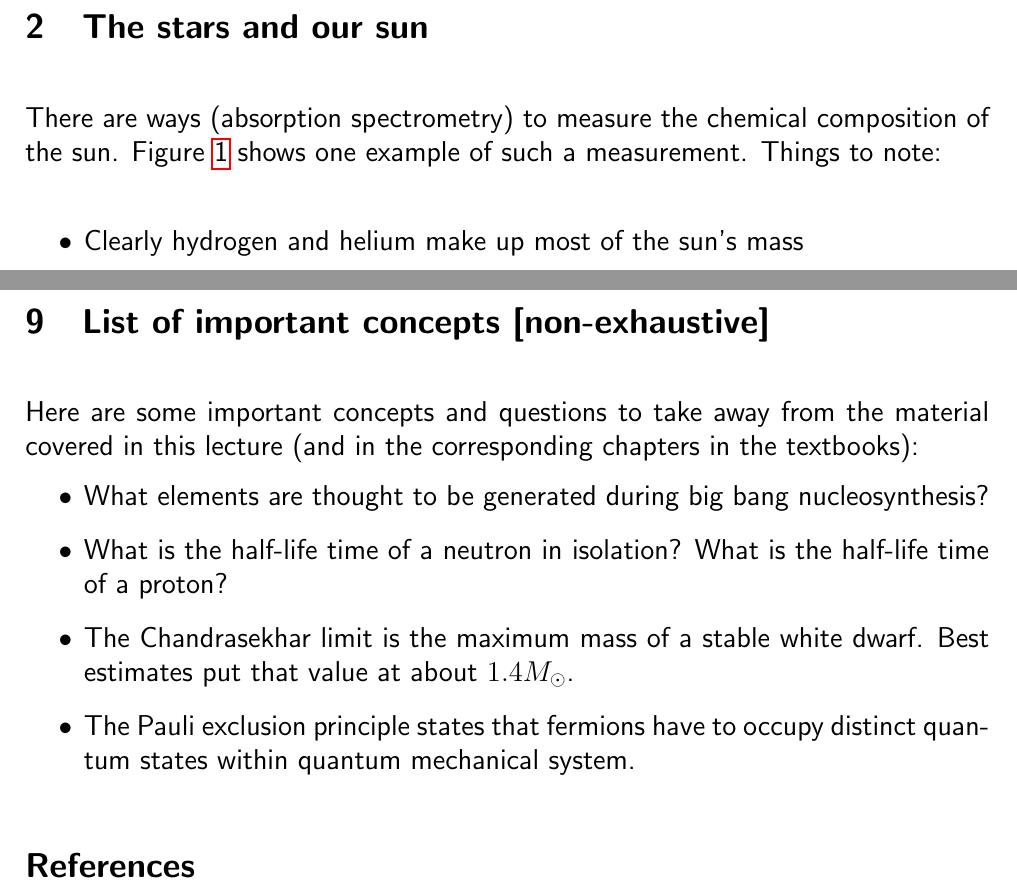
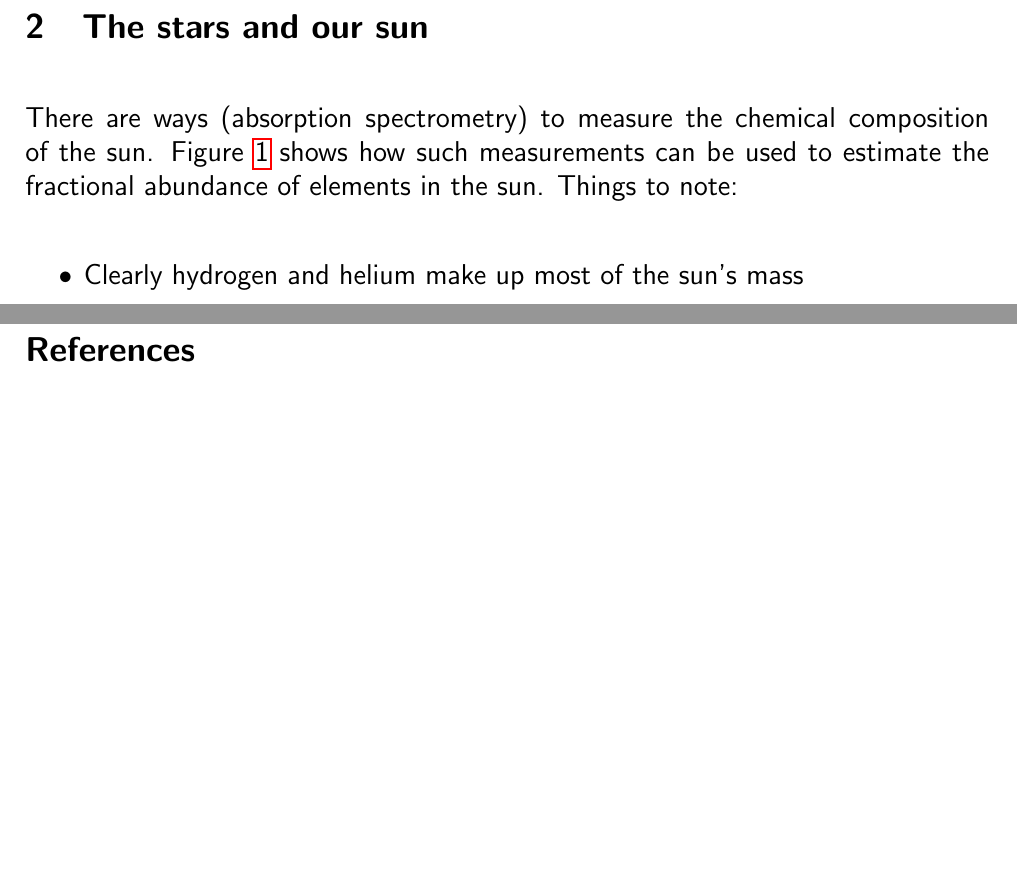
Before and after one commit to jegudmunds/FK5024, a LaTeX document (lecture11/lecture11.tex): two parts of pages 2 and 13 of 13, joined at a grey line, cut so that both start at the same text, the shorter picture padded with empty space. Compiled offline with pdfLaTeX.

Commit message:
minor changes

```diff
--- a/lecture11/lecture11.tex
+++ b/lecture11/lecture11.tex
@@ -186,7 +186,7 @@ The standard cosmological model assumes a Big Bang (some kind of beginning) and
 \end{figure}
 
 \section{The stars and our sun}
-There are ways (absorption spectrometry) to measure the chemical composition of the sun. Figure \ref{fig:chemica_dist} shows one example of such a measurement. Things to note:
+There are ways (absorption spectrometry) to measure the chemical composition of the sun. Figure \ref{fig:chemica_dist} shows how such measurements can be used to estimate the fractional abundance of elements in the sun. Things to note:
 \begin{itemize}
 \item Clearly hydrogen and helium make up most of the sun's mass
 \item Note the lack of lithium, beryllium, and boron
@@ -468,15 +468,15 @@ The IceCube experiment has significant contributions from Stockholm University.
 \end{note}
 
 
-\section{List of important concepts [non-exhaustive]}
-Here are some important concepts and questions to take away from the material covered in this lecture (and in the corresponding chapters in the textbooks):
-\vspace{-7mm}
-\begin{itemize}
-\item What elements are thought to be generated during big bang nucleosynthesis?
-\item What is the half-life time of a neutron in isolation? What is the half-life time of a proton?
-\item The Chandrasekhar limit is the maximum mass of a stable white dwarf. Best estimates put that value at about $1.4 M_\odot$.
-\item The Pauli exclusion principle states that fermions have to occupy distinct quantum states within quantum mechanical system.
-\end{itemize}
+%\section{List of important concepts [non-exhaustive]}
+%Here are some important concepts and questions to take away from the material covered in this lecture (and in the corresponding chapters in the textbooks):
+%\vspace{-7mm}
+%\begin{itemize}
+%\item What elements are thought to be generated during big bang nucleosynthesis?
+%\item What is the half-life time of a neutron in isolation? What is the half-life time of a proton?
+%\item The Chandrasekhar limit is the maximum mass of a stable white dwarf. Best estimates put that value at about $1.4 M_\odot$.
+%\item The Pauli exclusion principle states that fermions have to occupy distinct quantum states within quantum mechanical system.
+%\end{itemize}
 
 \begingroup
 %\bibliographystyle{unsrt85}
```
Also changed, not shown: lecture11/lecture11.tex (10 more changed lines).
